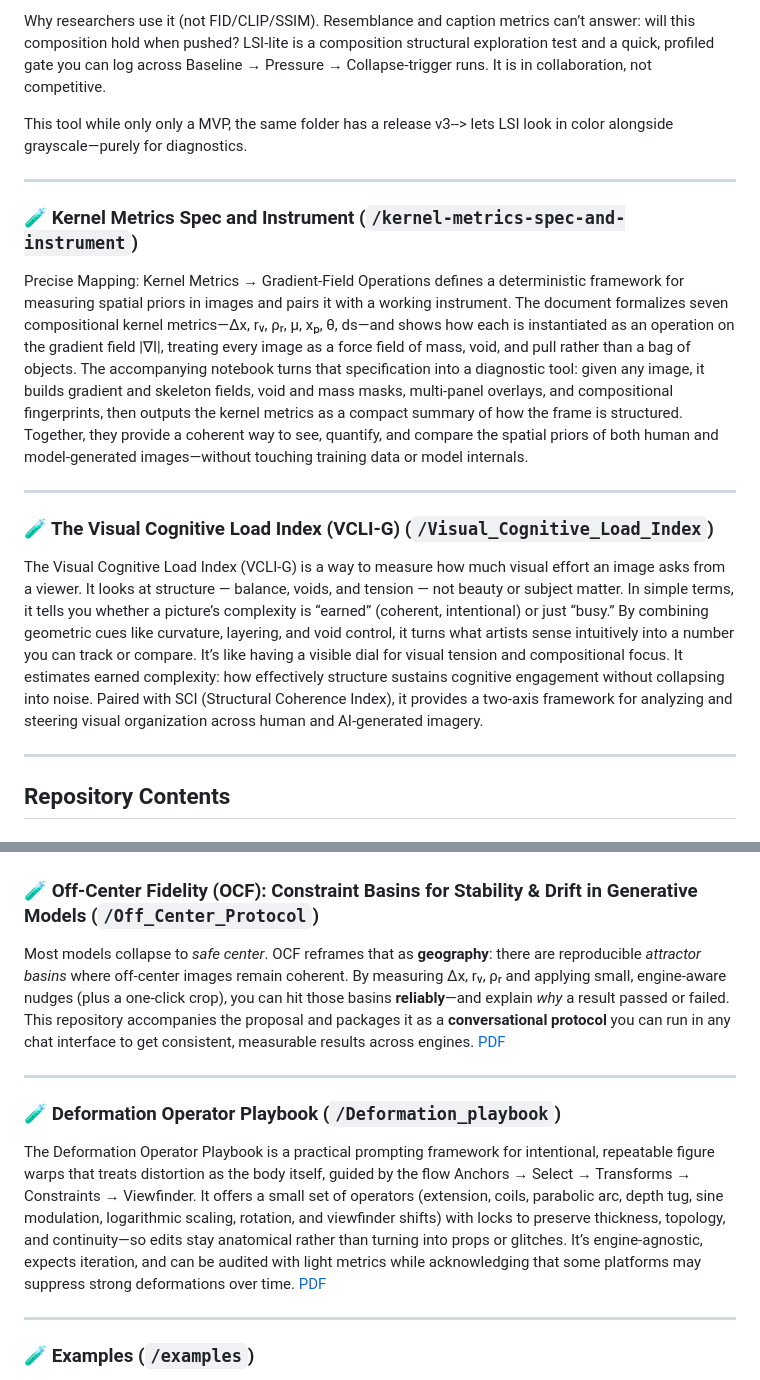
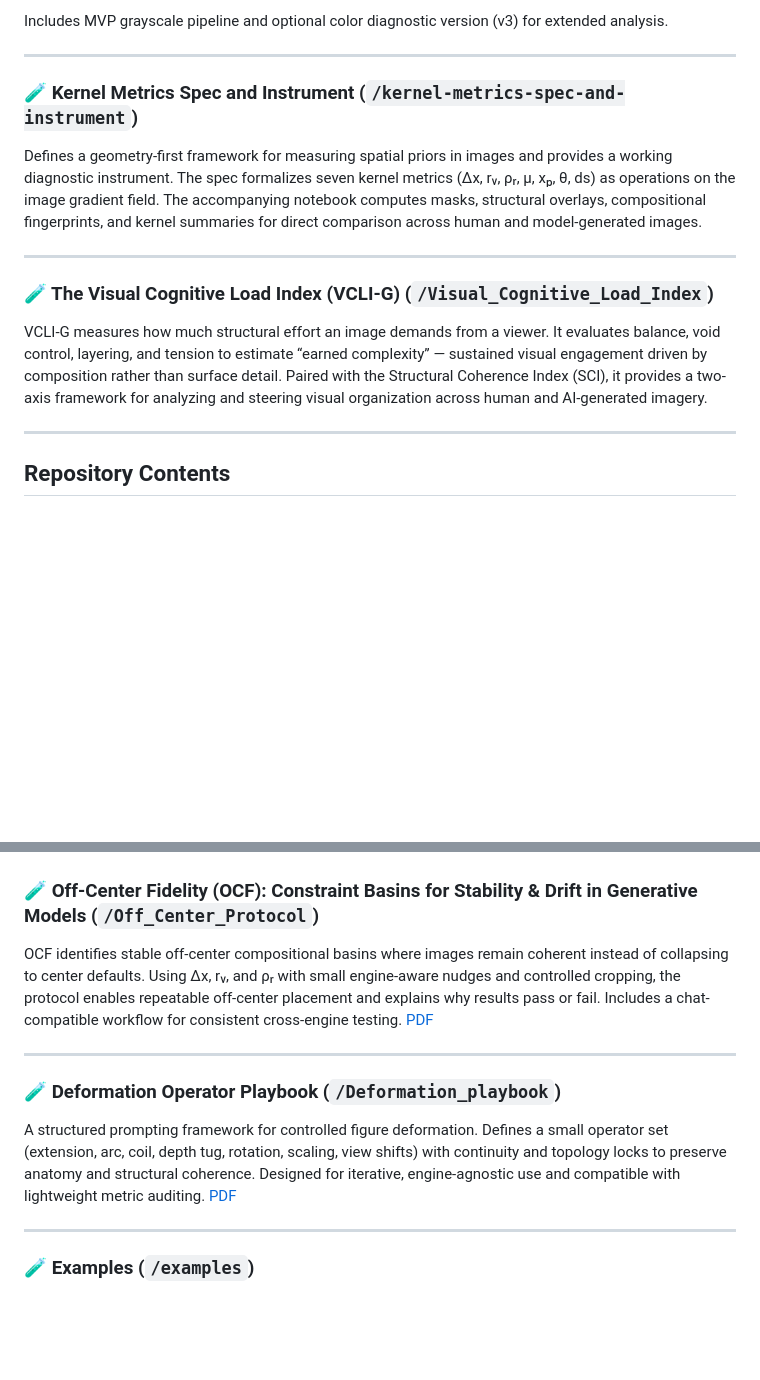
Before and after one commit to rusparrish/Visual-Thinking-Lens, a Markdown page: README.md, 2 parts joined by grey strips. Rendered like a GitHub page; blank space fills up the shorter version.

```diff
--- a/README.md
+++ b/README.md
@@ -51,20 +69,17 @@ LSI-lite (MVP) measures how an image behaves under compositional structure using
 
-Why researchers use it (not FID/CLIP/SSIM).
-Resemblance and caption metrics can’t answer: will this composition hold when pushed? LSI-lite is a composition structural exploration test and a quick, profiled gate you can log across Baseline → Pressure → Collapse-trigger runs. It is in collaboration, not competitive.
-
-This tool while only only a MVP, the same folder has a release v3--> lets LSI look in color alongside grayscale—purely for diagnostics.
+Includes MVP grayscale pipeline and optional color diagnostic version (v3) for extended analysis.
 
 ---
 
 ### 🧪 Kernel Metrics Spec and Instrument (`/kernel-metrics-spec-and-instrument`)
 
-Precise Mapping: Kernel Metrics → Gradient-Field Operations defines a deterministic framework for measuring spatial priors in images and pairs it with a working instrument. The document formalizes seven compositional kernel metrics—Δx, rᵥ, ρᵣ, μ, xₚ, θ, ds—and shows how each is instantiated as an operation on the gradient field |∇I|, treating every image as a force field of mass, void, and pull rather than a bag of objects. The accompanying notebook turns that specification into a diagnostic tool: given any image, it builds gradient and skeleton fields, void and mass masks, multi-panel overlays, and compositional fingerprints, then outputs the kernel metrics as a compact summary of how the frame is structured. Together, they provide a coherent way to see, quantify, and compare the spatial priors of both human and model-generated images—without touching training data or model internals.
+Defines a geometry-first framework for measuring spatial priors in images and provides a working diagnostic instrument. The spec formalizes seven kernel metrics (Δx, rᵥ, ρᵣ, μ, xₚ, θ, ds) as operations on the image gradient field. The accompanying notebook computes masks, structural overlays, compositional fingerprints, and kernel summaries for direct comparison across human and model-generated images.
 
 ---
 
 ### 🧪 The Visual Cognitive Load Index (VCLI-G) (`/Visual_Cognitive_Load_Index`)
 
-The Visual Cognitive Load Index (VCLI-G) is a way to measure how much visual effort an image asks from a viewer. It looks at structure — balance, voids, and tension — not beauty or subject matter. In simple terms, it tells you whether a picture’s complexity is “earned” (coherent, intentional) or just “busy.” By combining geometric cues like curvature, layering, and void control, it turns what artists sense intuitively into a number you can track or compare. It’s like having a visible dial for visual tension and compositional focus. It estimates earned complexity: how effectively structure sustains cognitive engagement without collapsing into noise. Paired with SCI (Structural Coherence Index), it provides a two-axis framework for analyzing and steering visual organization across human and AI-generated imagery.
+VCLI-G measures how much structural effort an image demands from a viewer. It evaluates balance, void control, layering, and tension to estimate “earned complexity” — sustained visual engagement driven by composition rather than surface detail. Paired with the Structural Coherence Index (SCI), it provides a two-axis framework for analyzing and steering visual organization across human and AI-generated imagery.
 
 ---
 
@@ -108,13 +123,13 @@ The Visual Cognitive Load Index (VCLI-G) is a way to measure how much visual eff
 
 ### 🧪 Off-Center Fidelity (OCF): Constraint Basins for Stability & Drift in Generative Models (`/Off_Center_Protocol`)
 
-Most models collapse to *safe center*. OCF reframes that as **geography**: there are reproducible *attractor basins* where off-center images remain coherent. By measuring Δx, rᵥ, ρᵣ and applying small, engine-aware nudges (plus a one-click crop), you can hit those basins **reliably**—and explain *why* a result passed or failed. This repository accompanies the proposal and packages it as a **conversational protocol** you can run in any chat interface to get consistent, measurable results across engines. [PDF](Off_Center_Protocol/Off-Center_Fidelity_Constraint_Basins_Stability_Drift_Proposal+Conversational_Protocol.pdf)
+OCF identifies stable off-center compositional basins where images remain coherent instead of collapsing to center defaults. Using Δx, rᵥ, and ρᵣ with small engine-aware nudges and controlled cropping, the protocol enables repeatable off-center placement and explains why results pass or fail. Includes a chat-compatible workflow for consistent cross-engine testing. [PDF](Off_Center_Protocol/Off-Center_Fidelity_Constraint_Basins_Stability_Drift_Proposal+Conversational_Protocol.pdf)
 
 ---
 
 ### 🧪 Deformation Operator Playbook (`/Deformation_playbook`)
 
-The Deformation Operator Playbook is a practical prompting framework for intentional, repeatable figure warps that treats distortion as the body itself, guided by the flow Anchors → Select → Transforms → Constraints → Viewfinder. It offers a small set of operators (extension, coils, parabolic arc, depth tug, sine modulation, logarithmic scaling, rotation, and viewfinder shifts) with locks to preserve thickness, topology, and continuity—so edits stay anatomical rather than turning into props or glitches. It’s engine-agnostic, expects iteration, and can be audited with light metrics while acknowledging that some platforms may suppress strong deformations over time. [PDF](Deformation_Playbook/Deformation_Operator_Playbook_c.pdf)
+A structured prompting framework for controlled figure deformation. Defines a small operator set (extension, arc, coil, depth tug, rotation, scaling, view shifts) with continuity and topology locks to preserve anatomy and structural coherence. Designed for iterative, engine-agnostic use and compatible with lightweight metric auditing. [PDF](Deformation_Playbook/Deformation_Operator_Playbook_c.pdf)
 
 ---
 
```
Also changed, not shown: other parts of README.md (+42 -24 lines).
